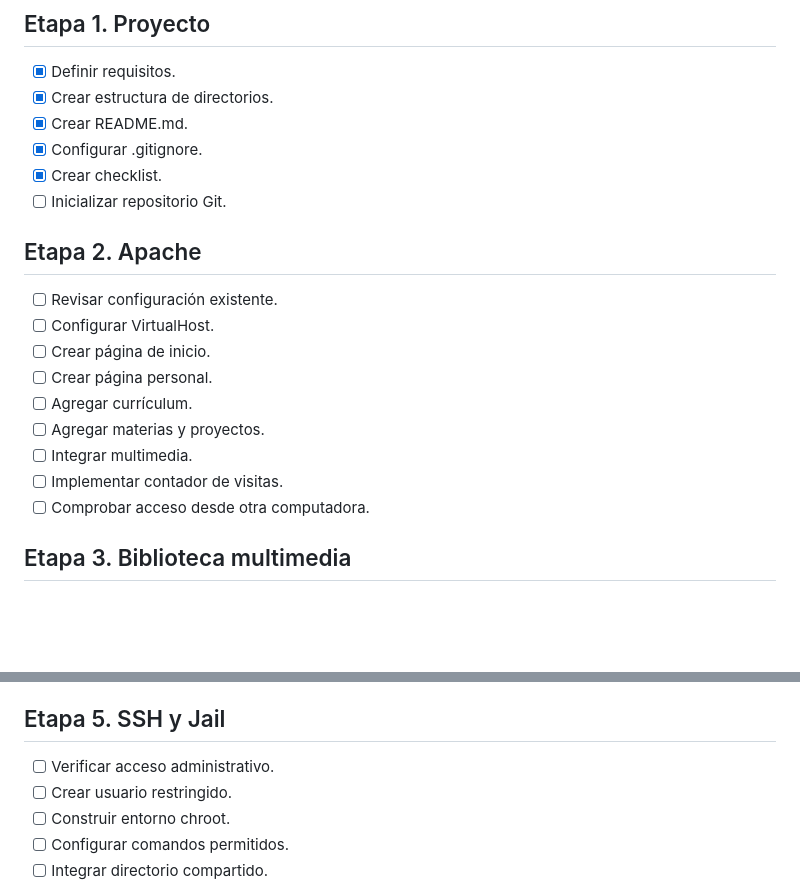
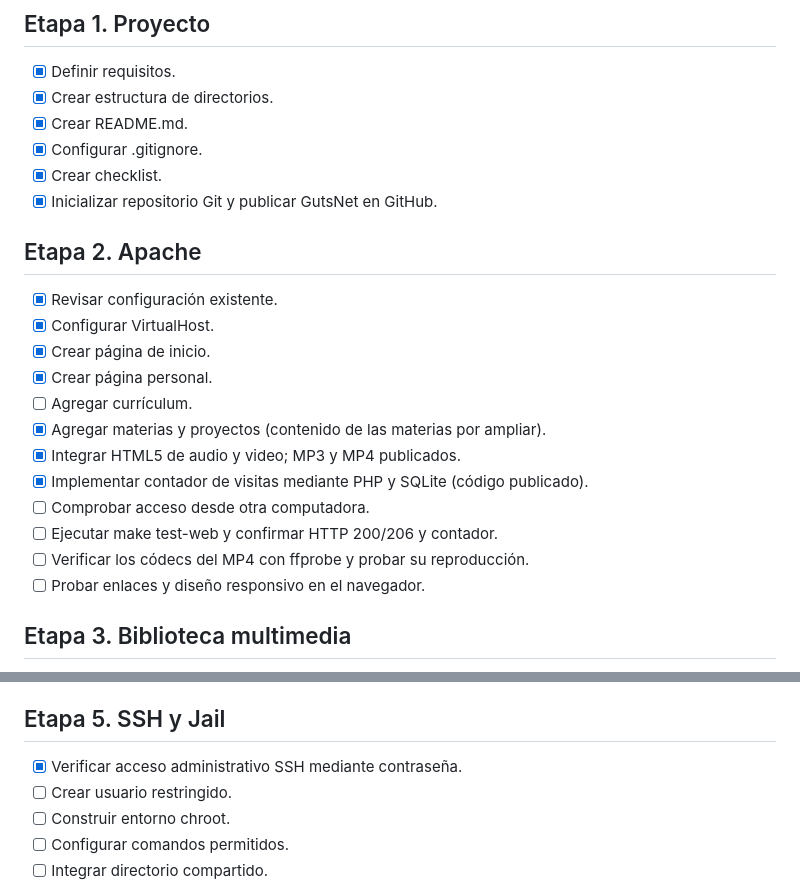
Before and after one commit to Sudo-Guts/GutsNet, a Markdown page: DOC/CheckList.md, 2 parts joined by grey strips. Drawn GitHub-style; blank space fills up the shorter version.

Commit message:
docs: reflejar avances comprobados del proyecto web y SSH

```diff
--- a/DOC/CheckList.md
+++ b/DOC/CheckList.md
@@ -6,18 +6,21 @@
 - [x] Crear README.md.
 - [x] Configurar .gitignore.
 - [x] Crear checklist.
-- [ ] Inicializar repositorio Git.
+- [x] Inicializar repositorio Git y publicar GutsNet en GitHub.
 
 ## Etapa 2. Apache
-- [ ] Revisar configuración existente.
-- [ ] Configurar VirtualHost.
-- [ ] Crear página de inicio.
-- [ ] Crear página personal.
+- [x] Revisar configuración existente.
+- [x] Configurar VirtualHost.
+- [x] Crear página de inicio.
+- [x] Crear página personal.
 - [ ] Agregar currículum.
-- [ ] Agregar materias y proyectos.
-- [ ] Integrar multimedia.
-- [ ] Implementar contador de visitas.
+- [x] Agregar materias y proyectos (contenido de las materias por ampliar).
+- [x] Integrar HTML5 de audio y video; MP3 y MP4 publicados.
+- [x] Implementar contador de visitas mediante PHP y SQLite (código publicado).
 - [ ] Comprobar acceso desde otra computadora.
+- [ ] Ejecutar make test-web y confirmar HTTP 200/206 y contador.
+- [ ] Verificar los códecs del MP4 con ffprobe y probar su reproducción.
+- [ ] Probar enlaces y diseño responsivo en el navegador.
 
 ## Etapa 3. Biblioteca multimedia
 - [ ] Crear almacenamiento privado.
@@ -36,7 +39,7 @@
 - [ ] Probar subida y descarga.
 
 ## Etapa 5. SSH y Jail
-- [ ] Verificar acceso administrativo.
+- [x] Verificar acceso administrativo SSH mediante contraseña.
 - [ ] Crear usuario restringido.
 - [ ] Construir entorno chroot.
 - [ ] Configurar comandos permitidos.
```
